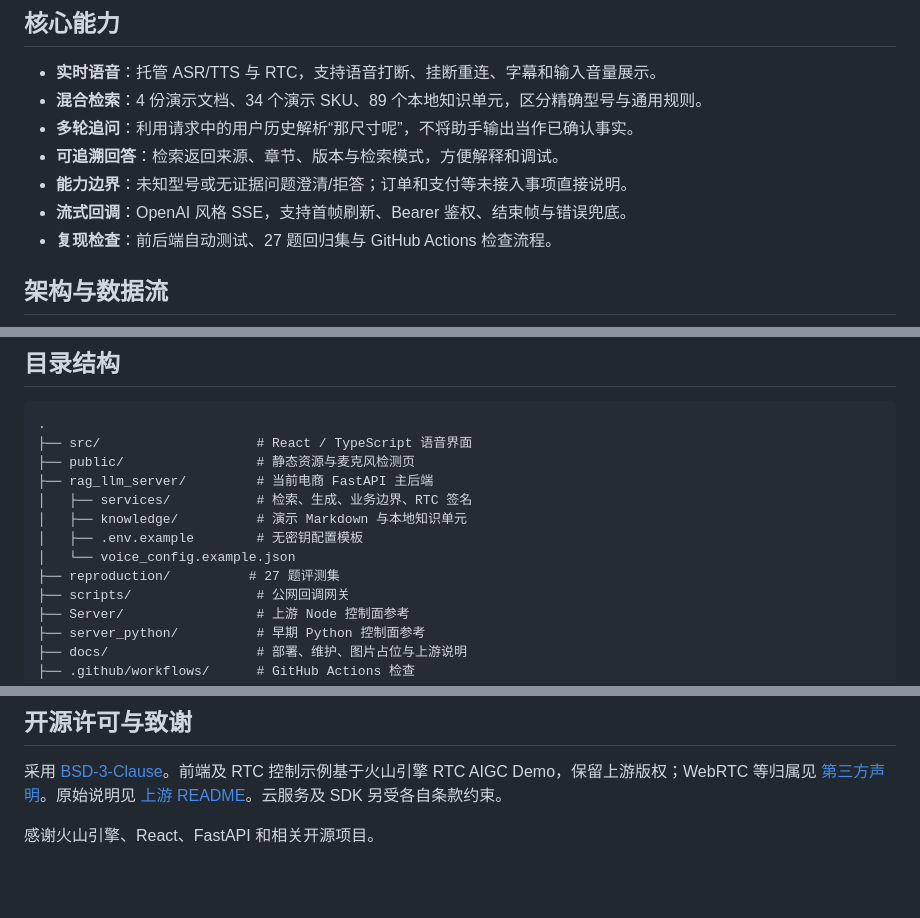
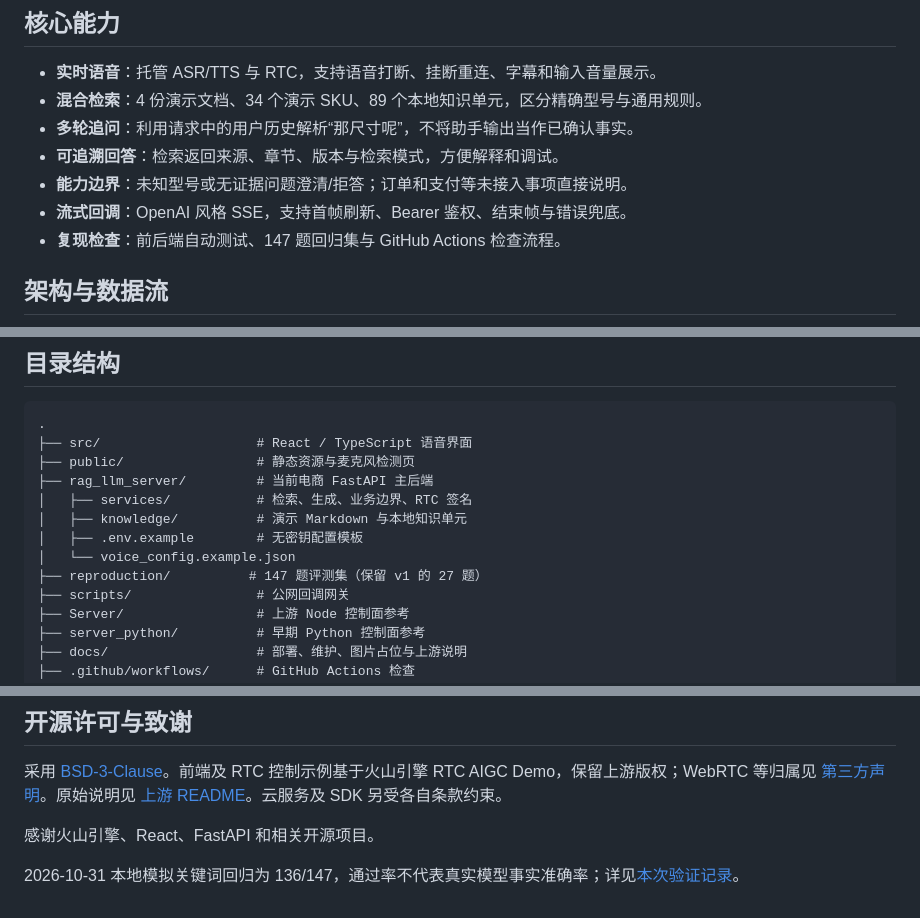
Before and after one commit to Drong-Yang/rtc_basic, a Markdown page: README.md, 3 parts joined by grey strips. Rendered like a GitHub page; blank space fills up the shorter version.

```diff
--- a/README.md
+++ b/README.md
@@ -49,7 +53,7 @@ React · 火山 RTC · FastAPI · RAG · 豆包流式生成
 - **可追溯回答**：检索返回来源、章节、版本与检索模式，方便解释和调试。
 - **能力边界**：未知型号或无证据问题澄清/拒答；订单和支付等未接入事项直接说明。
 - **流式回调**：OpenAI 风格 SSE，支持首帧刷新、Bearer 鉴权、结束帧与错误兜底。
-- **复现检查**：前后端自动测试、27 题回归集与 GitHub Actions 检查流程。
+- **复现检查**：前后端自动测试、147 题回归集与 GitHub Actions 检查流程。
 
 ## 架构与数据流
 
@@ -214,7 +218,7 @@ curl -N http://127.0.0.1:3001/api/chat_callback \
 │   ├── knowledge/          # 演示 Markdown 与本地知识单元
 │   ├── .env.example        # 无密钥配置模板
 │   └── voice_config.example.json
-├── reproduction/          # 27 题评测集
+├── reproduction/          # 147 题评测集（保留 v1 的 27 题）
 ├── scripts/                # 公网回调网关
 ├── Server/                 # 上游 Node 控制面参考
 ├── server_python/          # 早期 Python 控制面参考
@@ -291,3 +297,5 @@ python evaluate_commerce.py --live --ids 11 18 19
 采用 [BSD-3-Clause](LICENSE)。前端及 RTC 控制示例基于火山引擎 RTC AIGC Demo，保留上游版权；WebRTC 等归属见 [第三方声明](THIRD_PARTY_NOTICES)。原始说明见 [上游 README](docs/UPSTREAM_README.md)。云服务及 SDK 另受各自条款约束。
 
 感谢火山引擎、React、FastAPI 和相关开源项目。
+
+2026-10-31 本地模拟关键词回归为 136/147，通过率不代表真实模型事实准确率；详见[本次验证记录](docs/VALIDATION.md)。
```
Also changed, not shown: other parts of README.md (+12 -6 lines), docs/VALIDATION.md (added, +7 -0 lines), docs/assets/demo-conversation.png (added), docs/assets/demo-home.png (added), 9 other files.
